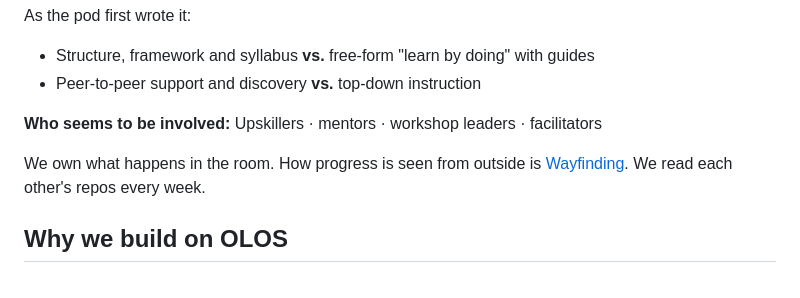
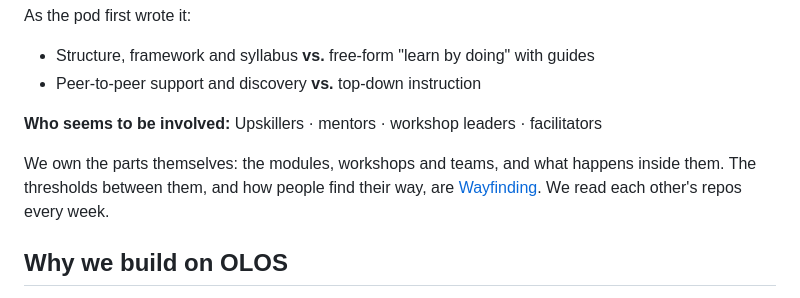
Before and after one commit to wash-TheUpskillingLabs/c04-scaffolding, a Markdown page: README.md, the part around the change. Rendered like a GitHub page.

Commit message:
Wayfinding: thresholds between the parts of The Labs
Wayfinding owns the thresholds between modules; Scaffolding owns the modules.

Co-Authored-By: Claude Opus 5.5 <noreply@anthropic.com>
Claude-Session: https://claude.ai/code/session_01YavxCN9apd9n22F3VMz4RB

```diff
--- a/README.md
+++ b/README.md
@@ -37,7 +37,7 @@ As the pod first wrote it:
 
 **Who seems to be involved:** Upskillers · mentors · workshop leaders · facilitators
 
-We own what happens in the room. How progress is seen from outside is [Wayfinding](https://github.com/wash-TheUpskillingLabs/c04-wayfinding). We read each other's repos every week.
+We own the parts themselves: the modules, workshops and teams, and what happens inside them. The thresholds between them, and how people find their way, are [Wayfinding](https://github.com/wash-TheUpskillingLabs/c04-wayfinding). We read each other's repos every week.
 
 ## Why we build on OLOS
 
```
